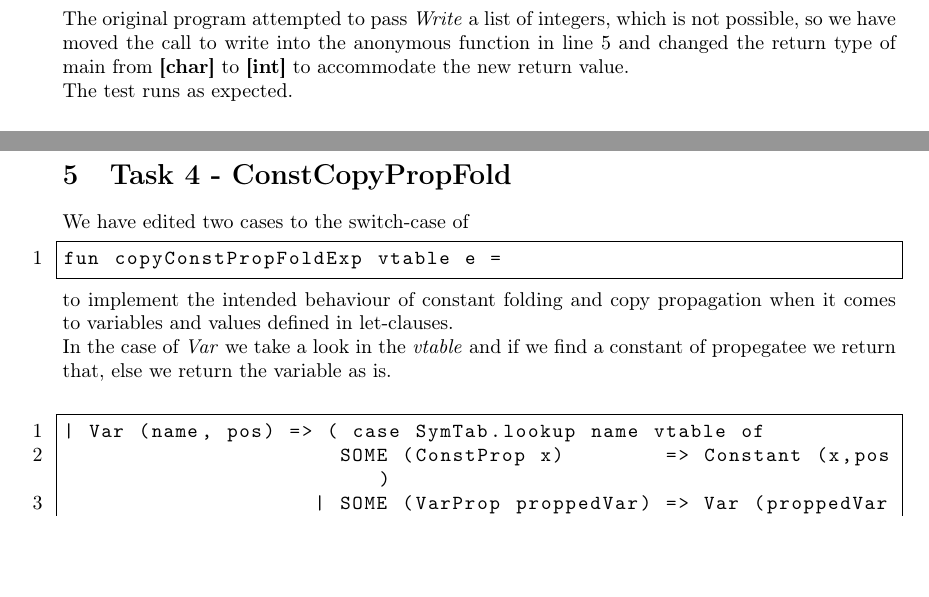
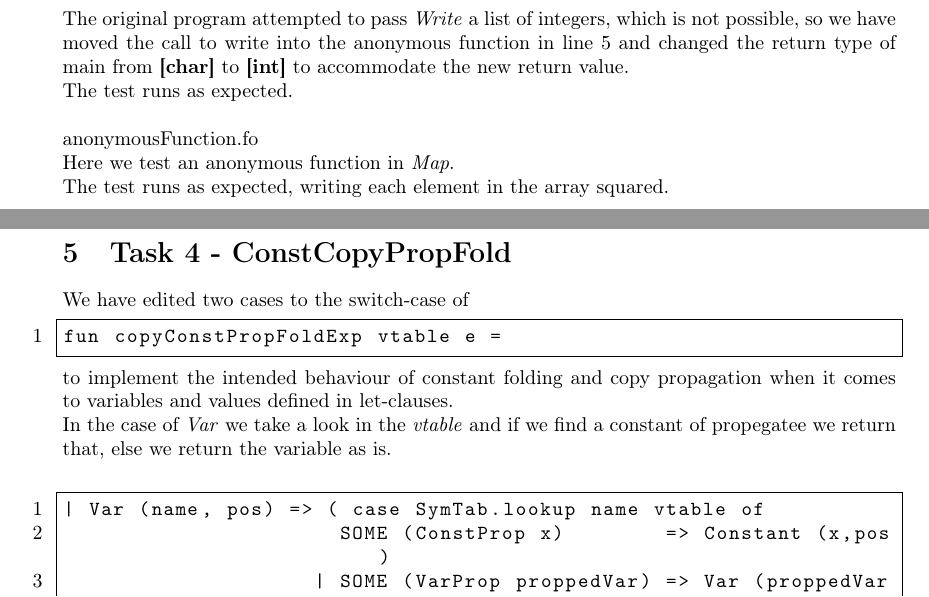
Before and after one commit to signescholer/ov, a LaTeX document (rapport.tex): two parts of pages 12 and 13 of 16, joined at a grey line, cut so that both start at the same text, the shorter picture padded with empty space. Compiled offline with pdfLaTeX.

Commit message:
Last addition to the report. I'm handing it in now.

```diff
--- a/rapport.tex
+++ b/rapport.tex
@@ -411,7 +411,11 @@ fun [int] main() =
 	in (b)
 \end{lstlisting}
 \noindent The original program attempted to pass \textit{Write} a list of integers, which is not possible, so we have moved the call to write into the anonymous function in line 5 and changed the return type of main from \textbf{[char]} to \textbf{[int]} to accommodate the new return value.\\
-The test runs as expected.
+The test runs as expected.\\
+\\
+anonymousFunction.fo\\
+Here we test an anonymous function in \textit{Map}.\\
+The test runs as expected, writing each element in the array squared.
 
 \newpage
 
```
Also changed, not shown: rapport.pdf, 3 other files.
